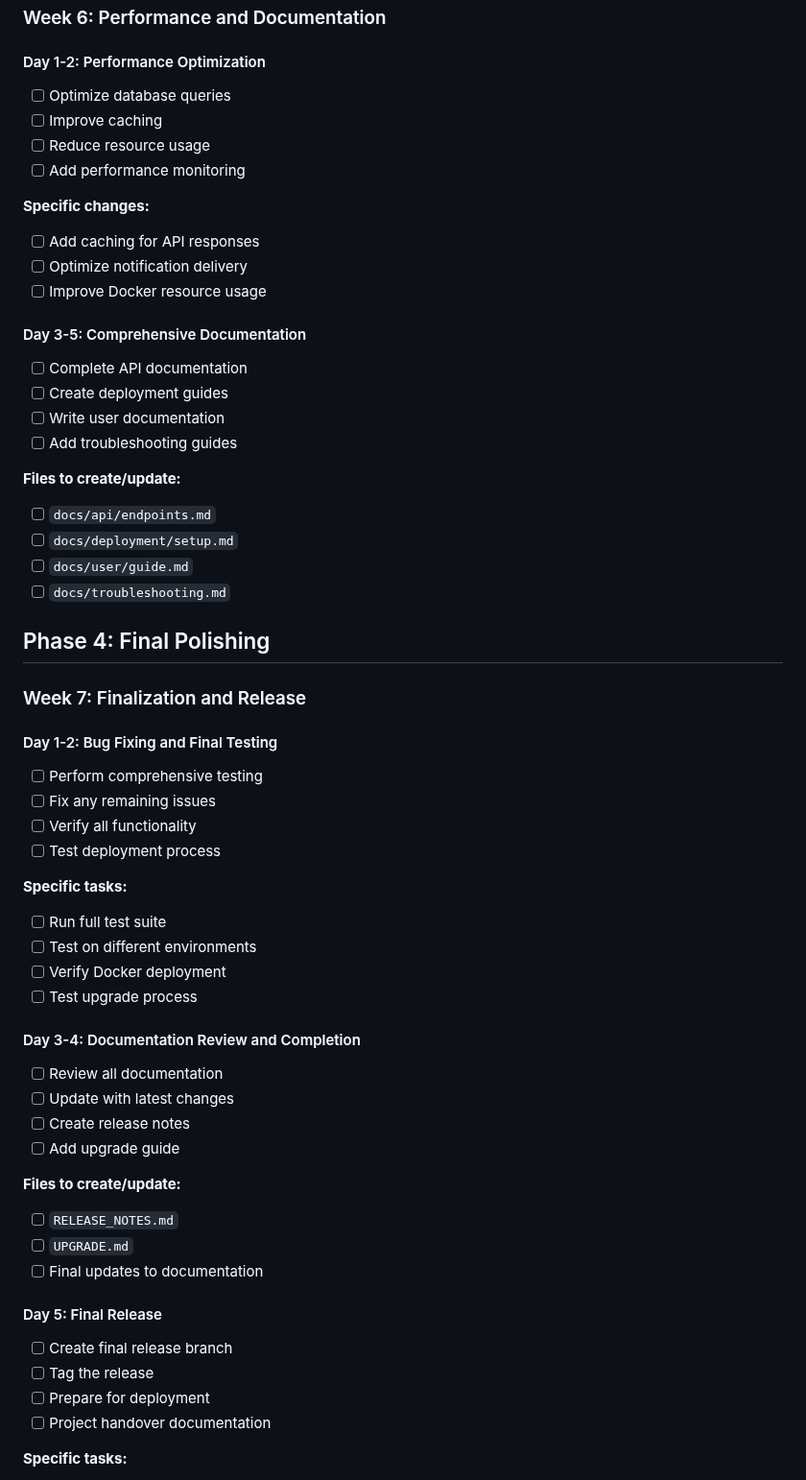
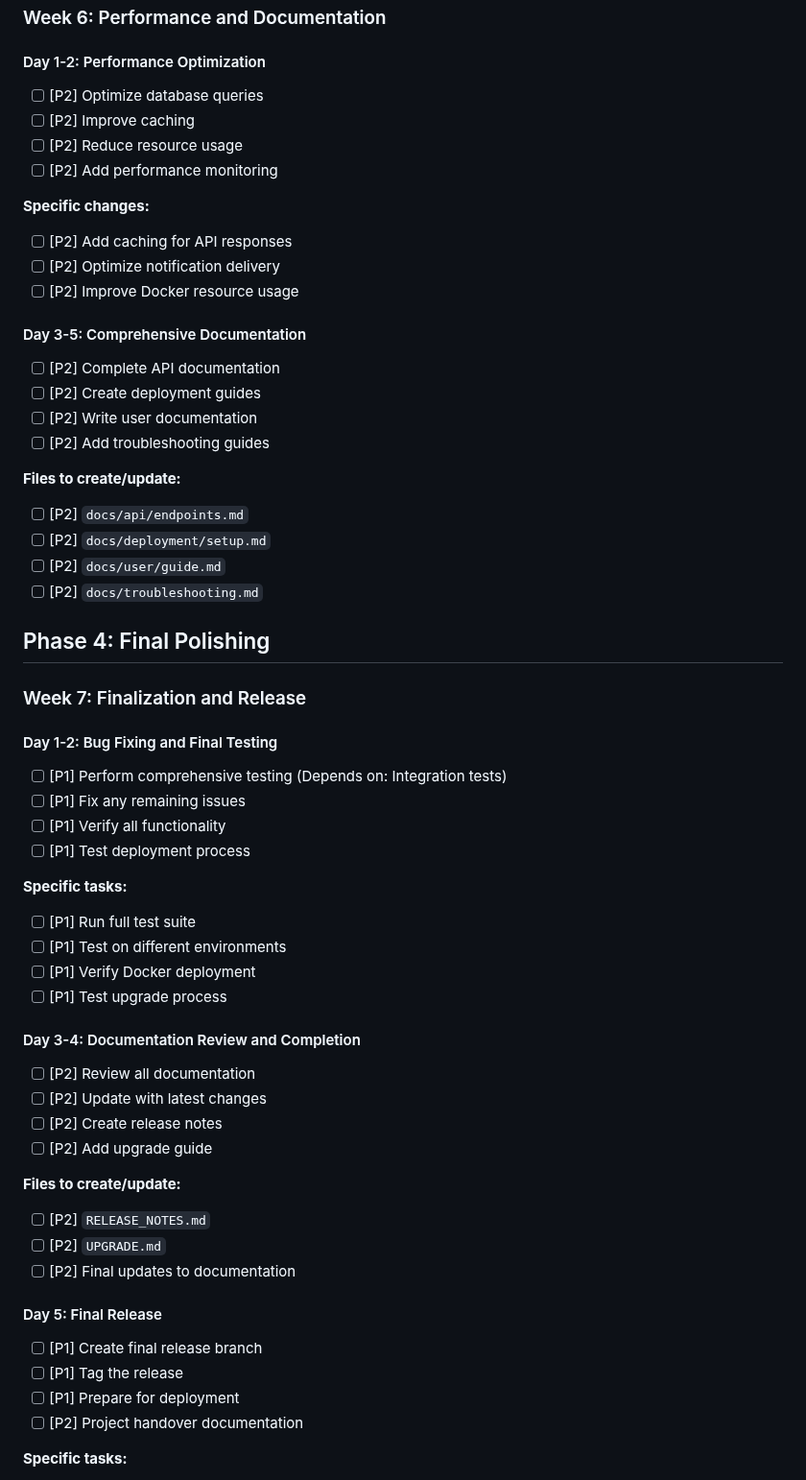
Before and after one commit to davedavedavenm/nuki-smart-lock-notification, a Markdown page: IMPLEMENTATION_ROADMAP.md, the part around one of its changes. Shown at 96% size. GitHub-like rendering.

```diff
--- a/IMPLEMENTATION_ROADMAP.md
+++ b/IMPLEMENTATION_ROADMAP.md
@@ -189,59 +196,59 @@ This roadmap provides a detailed breakdown of tasks for each phase of the cleanu
 ### Week 6: Performance and Documentation
 
 #### Day 1-2: Performance Optimization
-- [ ] Optimize database queries
-- [ ] Improve caching
-- [ ] Reduce resource usage
-- [ ] Add performance monitoring
+- [ ] [P2] Optimize database queries
+- [ ] [P2] Improve caching
+- [ ] [P2] Reduce resource usage
+- [ ] [P2] Add performance monitoring
 
 **Specific changes:**
-- [ ] Add caching for API responses
-- [ ] Optimize notification delivery
-- [ ] Improve Docker resource usage
+- [ ] [P2] Add caching for API responses
+- [ ] [P2] Optimize notification delivery
+- [ ] [P2] Improve Docker resource usage
 
 #### Day 3-5: Comprehensive Documentation
-- [ ] Complete API documentation
-- [ ] Create deployment guides
-- [ ] Write user documentation
-- [ ] Add troubleshooting guides
+- [ ] [P2] Complete API documentation
+- [ ] [P2] Create deployment guides
+- [ ] [P2] Write user documentation
+- [ ] [P2] Add troubleshooting guides
 
 **Files to create/update:**
-- [ ] `docs/api/endpoints.md`
-- [ ] `docs/deployment/setup.md`
-- [ ] `docs/user/guide.md`
-- [ ] `docs/troubleshooting.md`
+- [ ] [P2] `docs/api/endpoints.md`
+- [ ] [P2] `docs/deployment/setup.md`
+- [ ] [P2] `docs/user/guide.md`
+- [ ] [P2] `docs/troubleshooting.md`
 
 ## Phase 4: Final Polishing
 
 ### Week 7: Finalization and Release
 
 #### Day 1-2: Bug Fixing and Final Testing
-- [ ] Perform comprehensive testing
-- [ ] Fix any remaining issues
-- [ ] Verify all functionality
-- [ ] Test deployment process
+- [ ] [P1] Perform comprehensive testing (Depends on: Integration tests)
+- [ ] [P1] Fix any remaining issues
+- [ ] [P1] Verify all functionality
+- [ ] [P1] Test deployment process
 
 **Specific tasks:**
-- [ ] Run full test suite
-- [ ] Test on different environments
-- [ ] Verify Docker deployment
-- [ ] Test upgrade process
+- [ ] [P1] Run full test suite
+- [ ] [P1] Test on different environments
+- [ ] [P1] Verify Docker deployment
+- [ ] [P1] Test upgrade process
 
 #### Day 3-4: Documentation Review and Completion
-- [ ] Review all documentation
-- [ ] Update with latest changes
-- [ ] Create release notes
-- [ ] Add upgrade guide
+- [ ] [P2] Review all documentation
+- [ ] [P2] Update with latest changes
+- [ ] [P2] Create release notes
+- [ ] [P2] Add upgrade guide
 
 **Files to create/update:**
-- [ ] `RELEASE_NOTES.md`
-- [ ] `UPGRADE.md`
-- [ ] Final updates to documentation
+- [ ] [P2] `RELEASE_NOTES.md`
+- [ ] [P2] `UPGRADE.md`
+- [ ] [P2] Final updates to documentation
 
 #### Day 5: Final Release
-- [ ] Create final release branch
-- [ ] Tag the release
-- [ ] Prepare for deployment
-- [ ] Project handover documentation
+- [ ] [P1] Create final release branch
+- [ ] [P1] Tag the release
+- [ ] [P1] Prepare for deployment
+- [ ] [P2] Project handover documentation
 
 **Specific tasks:**
```
Also changed, not shown: other parts of IMPLEMENTATION_ROADMAP.md (+80 -59 lines).
